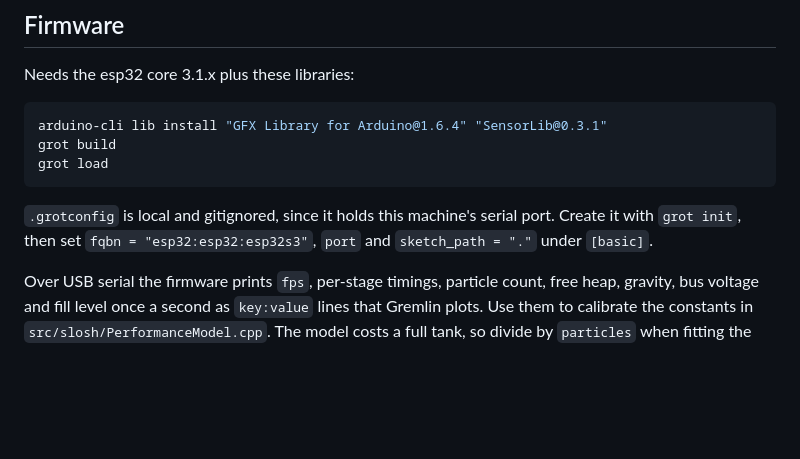
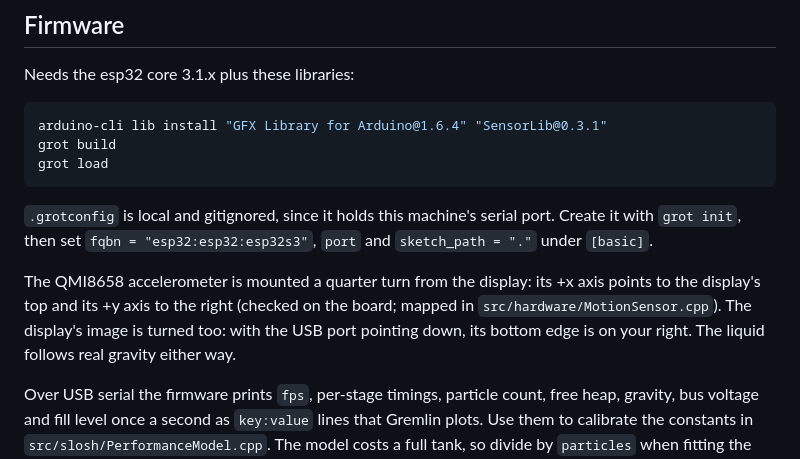
Before and after one commit to dmc-robotics/slosh, a Markdown page: README.md, the part around the change. GitHub-like rendering; blank space fills up the shorter version.

Commit message:
Note the accelerometer orientation (Opus 5.5)

```diff
--- a/README.md
+++ b/README.md
@@ -36,6 +36,8 @@ grot load
 
 `.grotconfig` is local and gitignored, since it holds this machine's serial port. Create it with `grot init`, then set `fqbn = "esp32:esp32:esp32s3"`, `port` and `sketch_path = "."` under `[basic]`.
 
+The QMI8658 accelerometer is mounted a quarter turn from the display: its +x axis points to the display's top and its +y axis to the right (checked on the board; mapped in `src/hardware/MotionSensor.cpp`). The display's image is turned too: with the USB port pointing down, its bottom edge is on your right. The liquid follows real gravity either way.
+
 Over USB serial the firmware prints `fps`, per-stage timings, particle count, free heap, gravity, bus voltage and fill level once a second as `key:value` lines that Gremlin plots. Use them to calibrate the constants in `src/slosh/PerformanceModel.cpp`. The model costs a full tank, so divide by `particles` when fitting the per-particle constants. Fit the display transfer and per-pixel costs first, since they dominate the frame. If the device can't reach the target frame rate, the liquid plays in slow motion.
 
 ## Wiring
```
Also changed, not shown: CLAUDE.md (+2 -0 lines).
